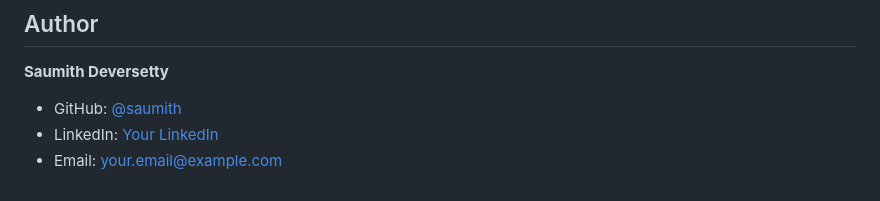
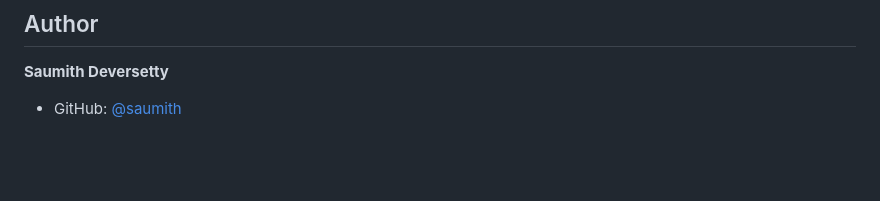
Before and after one commit to saumith/DOCKER_lab6, a Markdown page: README.md, the part around the change. GitHub-like rendering; blank space fills up the shorter version.

Commit message:
Update author section in README.md
Removed LinkedIn and email contact information from the README.

```diff
--- a/README.md
+++ b/README.md
@@ -524,5 +524,3 @@ This project is licensed under the MIT License - see the [LICENSE](LICENSE) file
 
 **Saumith Deversetty**
 - GitHub: [@saumith](https://github.com/saumith)
-- LinkedIn: [Your LinkedIn](https://linkedin.com/in/yourprofile)
-- Email: your.email@example.com
```
